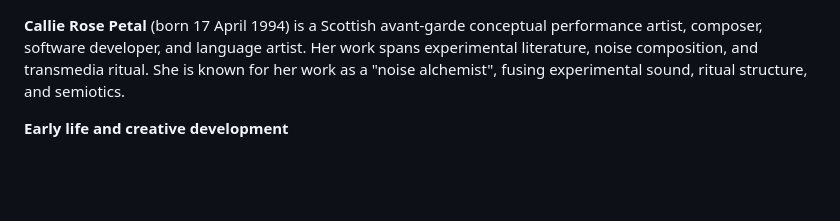
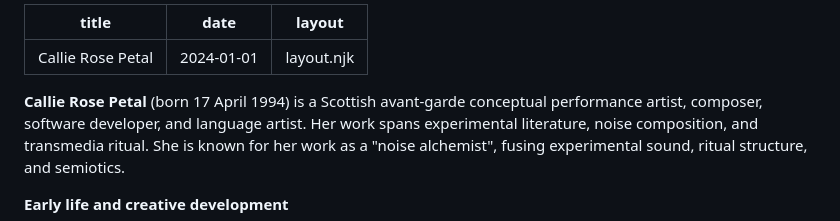
Before and after one commit to CR-ux/notborges, a Markdown page: intranet/wiki.md, the part around the change. Rendered like a GitHub page; blank space fills up the shorter version.

Commit message:
wiki update

```diff
--- a/intranet/wiki.md
+++ b/intranet/wiki.md
@@ -1,3 +1,8 @@
+---
+title: "Callie Rose Petal"
+date: 2024-01-01
+layout: layout.njk
+---
 
 **Callie Rose Petal** (born 17 April 1994) is a Scottish avant-garde conceptual performance artist, composer, software developer, and language artist. Her work spans experimental literature, noise composition, and transmedia ritual. She is known for her work as a "noise alchemist", fusing experimental sound, ritual structure, and semiotics.
 
```
